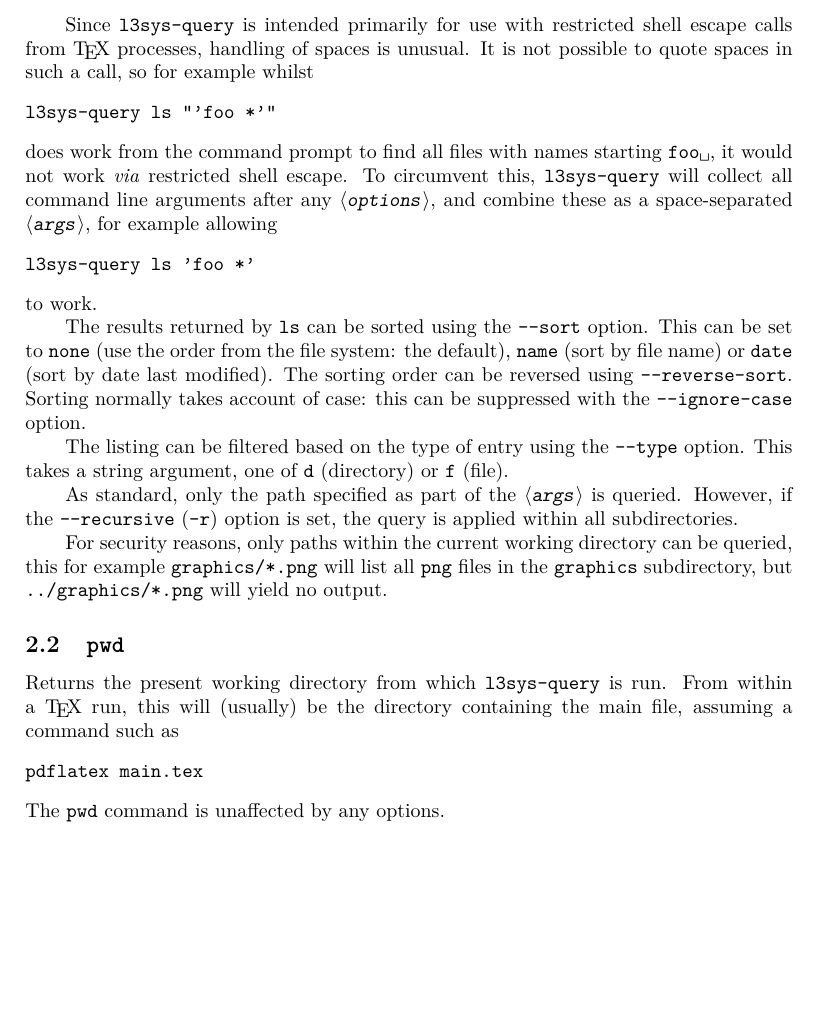
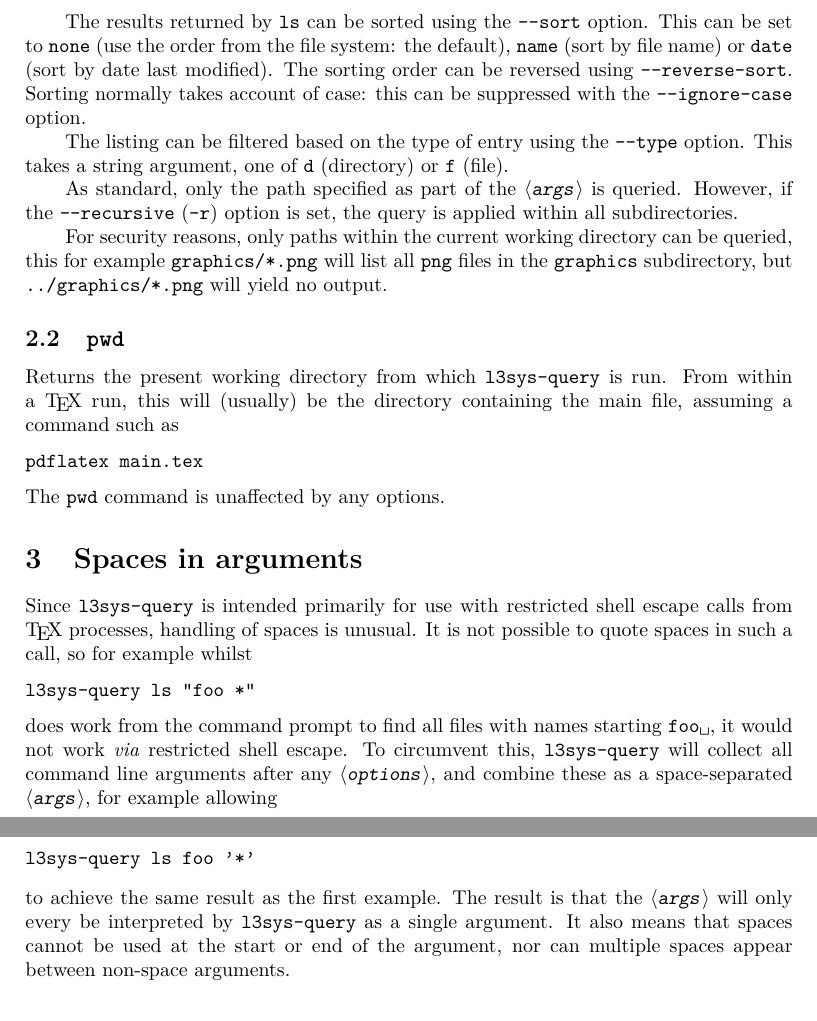
Before and after one commit to latex3/l3sys-query, a LaTeX document (l3sys-query.tex): part of page 3 of 4 before the commit and two parts of pages 3 and 4 of 4 after it, the two joined at a grey line, cut so that both start at the same text, the shorter picture padded with empty space. Compiled offline with pdfLaTeX.

Commit message:
Improve documentation for space handling

```diff
--- a/l3sys-query.tex
+++ b/l3sys-query.tex
@@ -157,22 +157,6 @@ obtained using
   l3sys-query ls --pattern '^.*%.png$'
 \end{verbatim}
 
-Since \texttt{l3sys-query} is intended primarily for use with restricted shell
-escape calls from \TeX{} processes, handling of spaces is unusual. It is not
-possible to quote spaces in such a call, so for example whilst
-\begin{verbatim}
-  l3sys-query ls "'foo *'"
-\end{verbatim}
-does work from the command prompt to find all files with names starting
-\verb*|foo |, it would not work \emph{via} restricted shell escape. To
-circumvent this, \texttt{l3sys-query} will collect all command line arguments
-after any \meta{options}, and combine these as a space-separated \meta{args},
-for example allowing
-\begin{verbatim}
-  l3sys-query ls 'foo *'
-\end{verbatim}
-to work.
-
 The results returned by |ls| can be sorted using the |--sort| option. This can
 be set to |none| (use the order from the file system: the default), |name| (sort
 by file name) or |date| (sort by date last modified). The sorting order can be
@@ -199,6 +183,27 @@ main file, assuming a command such as
   pdflatex main.tex
 \end{verbatim}
 The \texttt{pwd} command is unaffected by any options.
+
+\section{Spaces in arguments}
+
+Since \texttt{l3sys-query} is intended primarily for use with restricted shell
+escape calls from \TeX{} processes, handling of spaces is unusual. It is not
+possible to quote spaces in such a call, so for example whilst
+\begin{verbatim}
+  l3sys-query ls "foo *"
+\end{verbatim}
+does work from the command prompt to find all files with names starting
+\verb*|foo |, it would not work \emph{via} restricted shell escape. To
+circumvent this, \texttt{l3sys-query} will collect all command line arguments
+after any \meta{options}, and combine these as a space-separated \meta{args},
+for example allowing
+\begin{verbatim}
+  l3sys-query ls foo '*'
+\end{verbatim}
+to achieve the same result as the first example. The result is that the
+\meta{args} will only every be interpreted by \texttt{l3sys-query} as a single
+argument. It also means that spaces cannot be used at the start or end of the
+argument, nor can multiple spaces appear between non-space arguments.
 
 \section{Wildcard expansion handling\label{sec:wildcard}}
 
```
